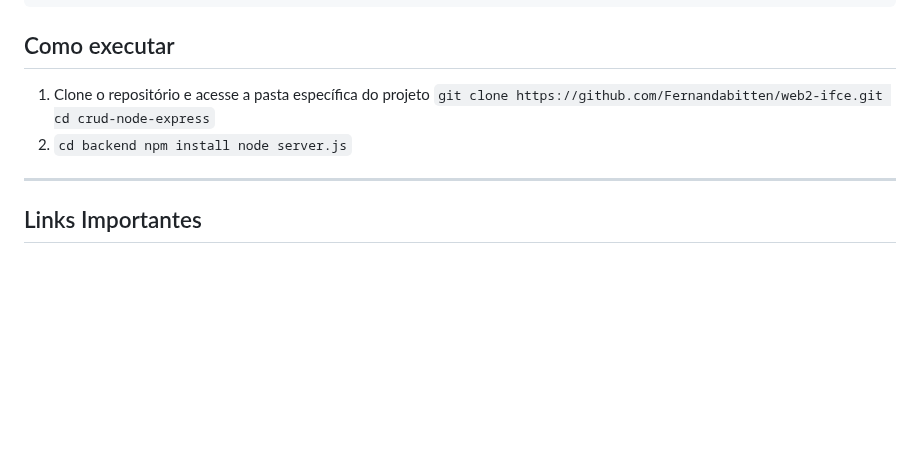
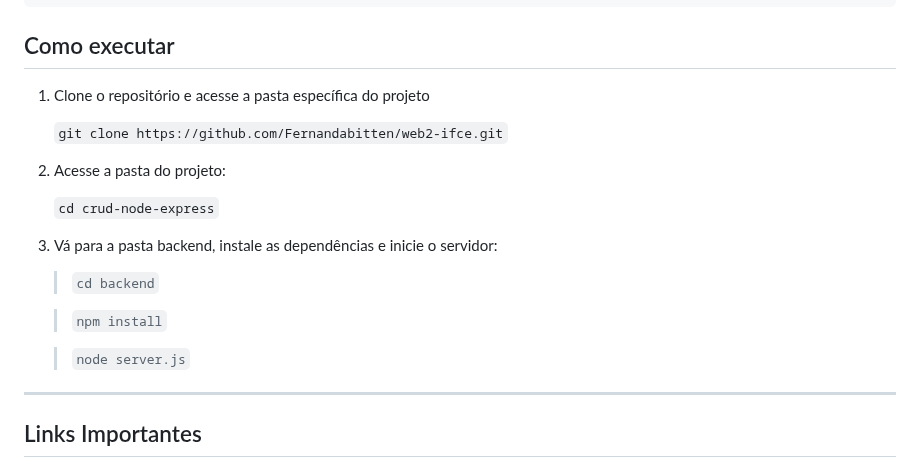
Before and after one commit to Fernandabitten/web2-ifce, a Markdown page: crud-node-express/README.md, the part around the change. GitHub-like rendering; blank space fills up the shorter version.

```diff
--- a/crud-node-express/README.md
+++ b/crud-node-express/README.md
@@ -74,11 +74,19 @@ crud-node-express/
 ## Como executar
 
 1. Clone o repositório e acesse a pasta específica do projeto
-   `git clone https://github.com/Fernandabitten/web2-ifce.git
-cd crud-node-express`
-2. `cd backend
-npm install
-node server.js`
+
+   `git clone https://github.com/Fernandabitten/web2-ifce.git`
+
+2. Acesse a pasta do projeto:
+
+   `cd crud-node-express`
+
+3. Vá para a pasta backend, instale as dependências e inicie o servidor:
+   > `cd backend`
+
+   > `npm install`
+
+   > `node server.js`
 
 ---
 
```
